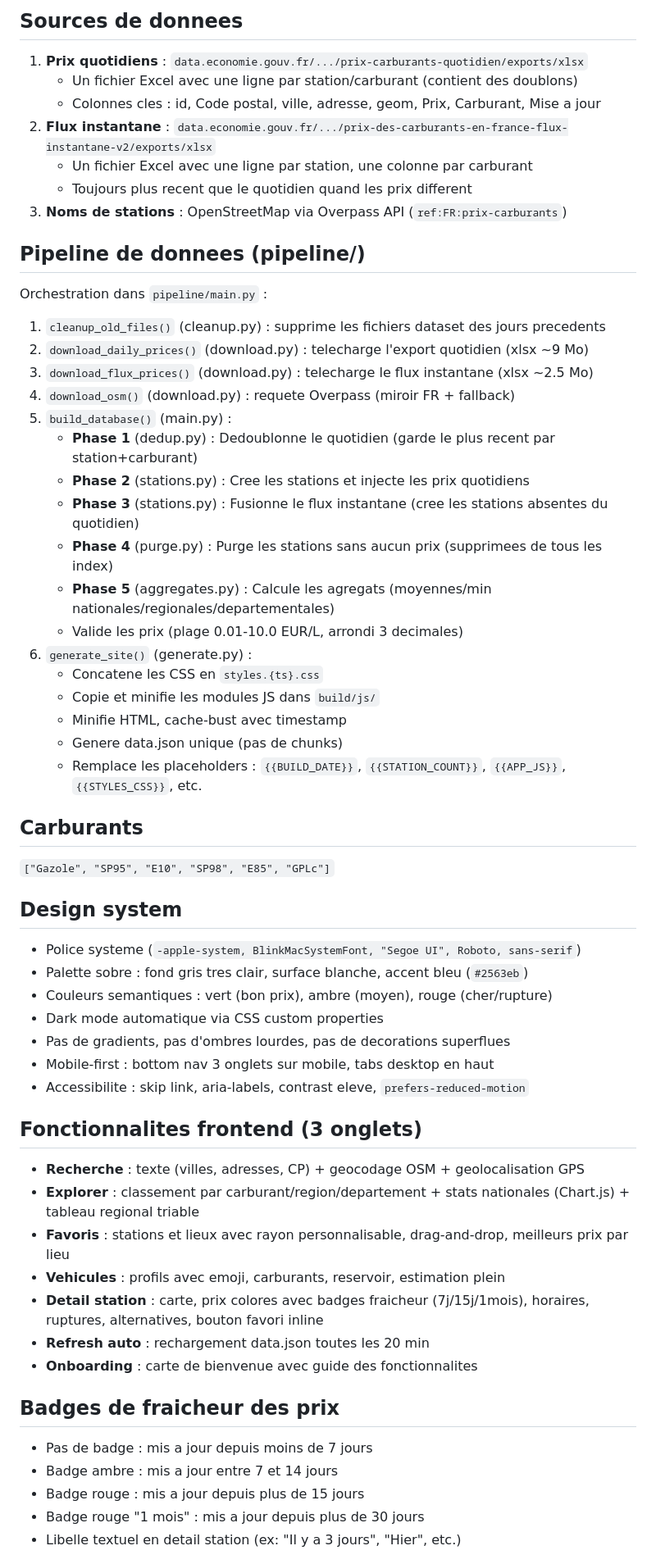
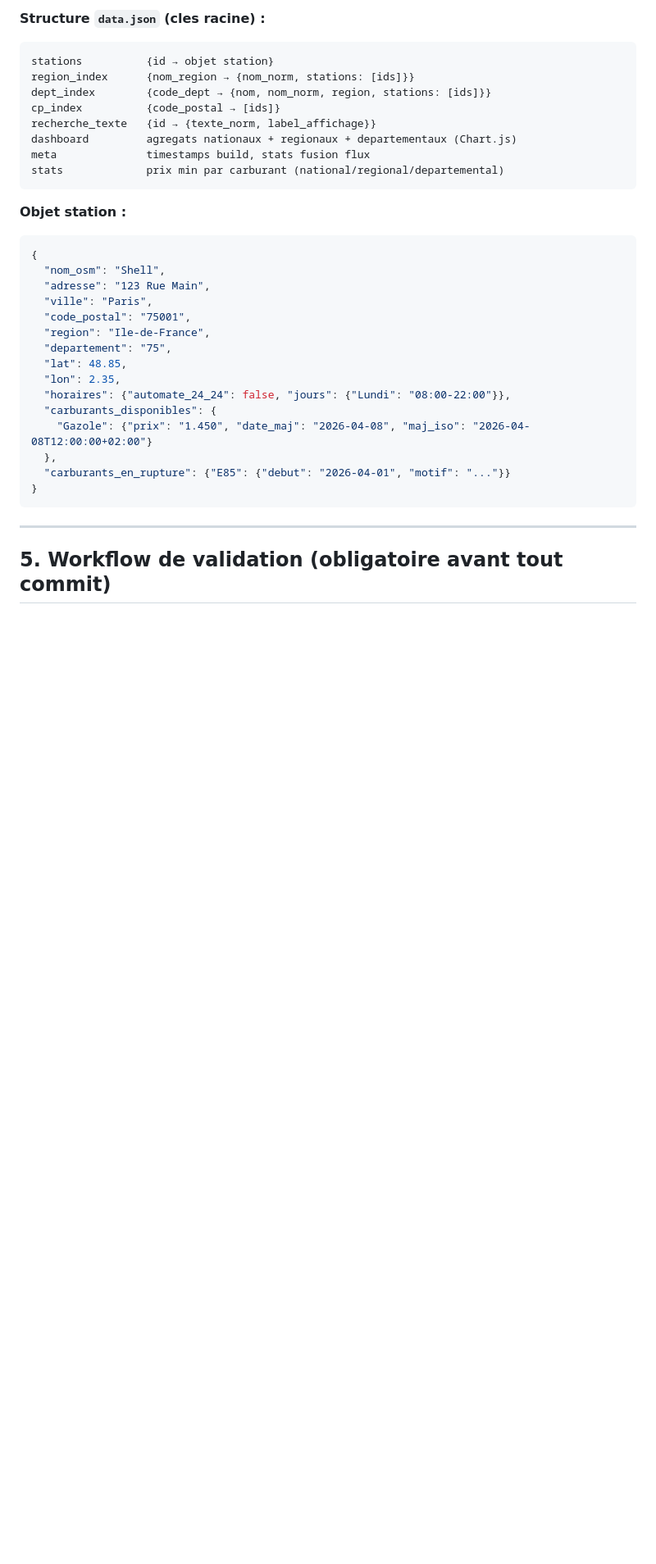
Before and after one commit to tbringuier/vibecode-carbuweb, a Markdown page: CLAUDE.md, the part around one of its changes. Shown at 82% size. GitHub-like rendering; blank space fills up the shorter version.

````diff
--- a/CLAUDE.md
+++ b/CLAUDE.md
@@ -78,65 +118,36 @@ build/                   # Site genere (pas versionne)
 
-## Sources de donnees
+**Structure `data.json` (cles racine) :**
+```
+stations          {id → objet station}
+region_index      {nom_region → {nom_norm, stations: [ids]}}
+dept_index        {code_dept → {nom, nom_norm, region, stations: [ids]}}
+cp_index          {code_postal → [ids]}
+recherche_texte   {id → {texte_norm, label_affichage}}
+dashboard         agregats nationaux + regionaux + departementaux (Chart.js)
+meta              timestamps build, stats fusion flux
+stats             prix min par carburant (national/regional/departemental)
+```
 
-1. **Prix quotidiens** : `data.economie.gouv.fr/.../prix-carburants-quotidien/exports/xlsx`
-   - Un fichier Excel avec une ligne par station/carburant (contient des doublons)
-   - Colonnes cles : id, Code postal, ville, adresse, geom, Prix, Carburant, Mise a jour
-2. **Flux instantane** : `data.economie.gouv.fr/.../prix-des-carburants-en-france-flux-instantane-v2/exports/xlsx`
-   - Un fichier Excel avec une ligne par station, une colonne par carburant
-   - Toujours plus recent que le quotidien quand les prix different
-3. **Noms de stations** : OpenStreetMap via Overpass API (`ref:FR:prix-carburants`)
+**Objet station :**
+```json
+{
+  "nom_osm": "Shell",
+  "adresse": "123 Rue Main",
+  "ville": "Paris",
+  "code_postal": "75001",
+  "region": "Ile-de-France",
+  "departement": "75",
+  "lat": 48.85,
+  "lon": 2.35,
+  "horaires": {"automate_24_24": false, "jours": {"Lundi": "08:00-22:00"}},
+  "carburants_disponibles": {
+    "Gazole": {"prix": "1.450", "date_maj": "2026-04-08", "maj_iso": "2026-04-08T12:00:00+02:00"}
+  },
+  "carburants_en_rupture": {"E85": {"debut": "2026-04-01", "motif": "..."}}
+}
+```
 
-## Pipeline de donnees (pipeline/)
+---
 
-Orchestration dans `pipeline/main.py` :
+## 5. Workflow de validation (obligatoire avant tout commit)
 
-1. `cleanup_old_files()` (cleanup.py) : supprime les fichiers dataset des jours precedents
-2. `download_daily_prices()` (download.py) : telecharge l'export quotidien (xlsx ~9 Mo)
-3. `download_flux_prices()` (download.py) : telecharge le flux instantane (xlsx ~2.5 Mo)
-4. `download_osm()` (download.py) : requete Overpass (miroir FR + fallback)
-5. `build_database()` (main.py) :
-   - **Phase 1** (dedup.py) : Dedoublonne le quotidien (garde le plus recent par station+carburant)
-   - **Phase 2** (stations.py) : Cree les stations et injecte les prix quotidiens
-   - **Phase 3** (stations.py) : Fusionne le flux instantane (cree les stations absentes du quotidien)
-   - **Phase 4** (purge.py) : Purge les stations sans aucun prix (supprimees de tous les index)
-   - **Phase 5** (aggregates.py) : Calcule les agregats (moyennes/min nationales/regionales/departementales)
-   - Valide les prix (plage 0.01-10.0 EUR/L, arrondi 3 decimales)
-6. `generate_site()` (generate.py) :
-   - Concatene les CSS en `styles.{ts}.css`
-   - Copie et minifie les modules JS dans `build/js/`
-   - Minifie HTML, cache-bust avec timestamp
-   - Genere data.json unique (pas de chunks)
-   - Remplace les placeholders : `{{BUILD_DATE}}`, `{{STATION_COUNT}}`, `{{APP_JS}}`, `{{STYLES_CSS}}`, etc.
-
-## Carburants
-
-`["Gazole", "SP95", "E10", "SP98", "E85", "GPLc"]`
-
-## Design system
-
-- Police systeme (`-apple-system, BlinkMacSystemFont, "Segoe UI", Roboto, sans-serif`)
-- Palette sobre : fond gris tres clair, surface blanche, accent bleu (`#2563eb`)
-- Couleurs semantiques : vert (bon prix), ambre (moyen), rouge (cher/rupture)
-- Dark mode automatique via CSS custom properties
-- Pas de gradients, pas d'ombres lourdes, pas de decorations superflues
-- Mobile-first : bottom nav 3 onglets sur mobile, tabs desktop en haut
-- Accessibilite : skip link, aria-labels, contrast eleve, `prefers-reduced-motion`
-
-## Fonctionnalites frontend (3 onglets)
-
-- **Recherche** : texte (villes, adresses, CP) + geocodage OSM + geolocalisation GPS
-- **Explorer** : classement par carburant/region/departement + stats nationales (Chart.js) + tableau regional triable
-- **Favoris** : stations et lieux avec rayon personnalisable, drag-and-drop, meilleurs prix par lieu
-- **Vehicules** : profils avec emoji, carburants, reservoir, estimation plein
-- **Detail station** : carte, prix colores avec badges fraicheur (7j/15j/1mois), horaires, ruptures, alternatives, bouton favori inline
-- **Refresh auto** : rechargement data.json toutes les 20 min
-- **Onboarding** : carte de bienvenue avec guide des fonctionnalites
-
-## Badges de fraicheur des prix
-
-- Pas de badge : mis a jour depuis moins de 7 jours
-- Badge ambre : mis a jour entre 7 et 14 jours
-- Badge rouge : mis a jour depuis plus de 15 jours
-- Badge rouge "1 mois" : mis a jour depuis plus de 30 jours
-- Libelle textuel en detail station (ex: "Il y a 3 jours", "Hier", etc.)
-
````
Also changed, not shown: other parts of CLAUDE.md (+179 -96 lines).
